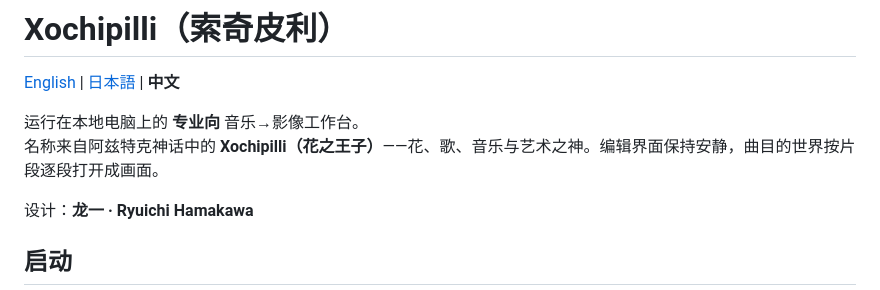
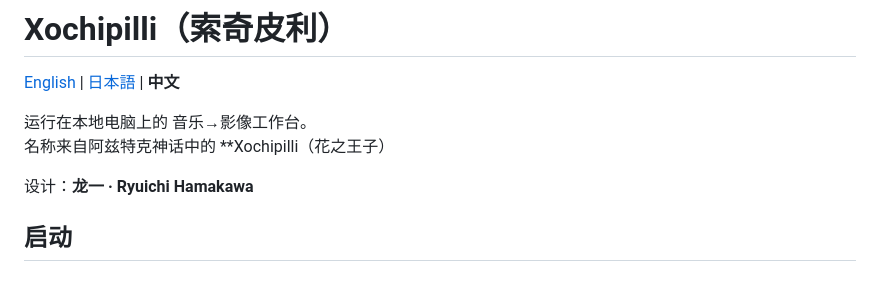
Before and after one commit to ryuuichi927/xochipilli, a Markdown page: README.zh.md, the part around the change. GitHub-like rendering.

```diff
--- a/README.zh.md
+++ b/README.zh.md
@@ -2,8 +2,8 @@
 
 [English](README.md) | [日本語](README.ja.md) | **中文**
 
-运行在本地电脑上的 **专业向** 音乐→影像工作台。
-名称来自阿兹特克神话中的 **Xochipilli（花之王子）**——花、歌、音乐与艺术之神。编辑界面保持安静，曲目的世界按片段逐段打开成画面。
+运行在本地电脑上的 音乐→影像工作台。
+名称来自阿兹特克神话中的 **Xochipilli（花之王子）
 
 设计：**龙一 · Ryuichi Hamakawa**
 
```
